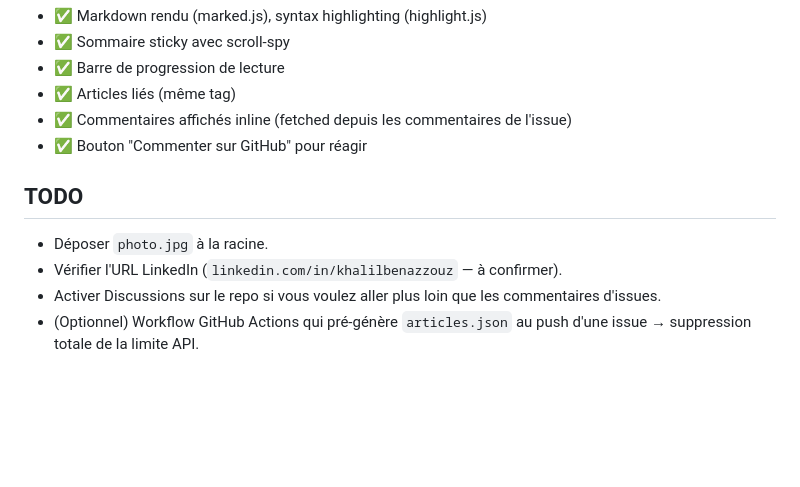
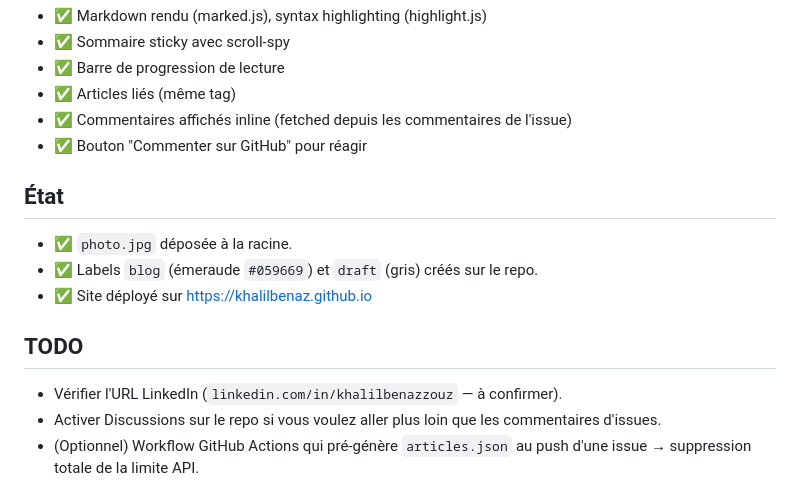
Before and after one commit to khalilbenaz/khalilbenaz.github.io, a Markdown page: README.md, the part around the change. GitHub-like rendering; blank space fills up the shorter version.

Commit message:
Update README: labels blog/draft créés, photo en place
Co-Authored-By: Claude Opus 4.7 (1M context) <noreply@anthropic.com>

```diff
--- a/README.md
+++ b/README.md
@@ -90,9 +90,14 @@ C'est déjà un site statique → push sur la branche `main` du repo `khalilbena
 - ✅ Commentaires affichés inline (fetched depuis les commentaires de l'issue)
 - ✅ Bouton "Commenter sur GitHub" pour réagir
 
+## État
+
+- ✅ `photo.jpg` déposée à la racine.
+- ✅ Labels `blog` (émeraude `#059669`) et `draft` (gris) créés sur le repo.
+- ✅ Site déployé sur https://khalilbenaz.github.io
+
 ## TODO
 
-- Déposer `photo.jpg` à la racine.
 - Vérifier l'URL LinkedIn (`linkedin.com/in/khalilbenazzouz` — à confirmer).
 - Activer Discussions sur le repo si vous voulez aller plus loin que les commentaires d'issues.
 - (Optionnel) Workflow GitHub Actions qui pré-génère `articles.json` au push d'une issue → suppression totale de la limite API.
```
